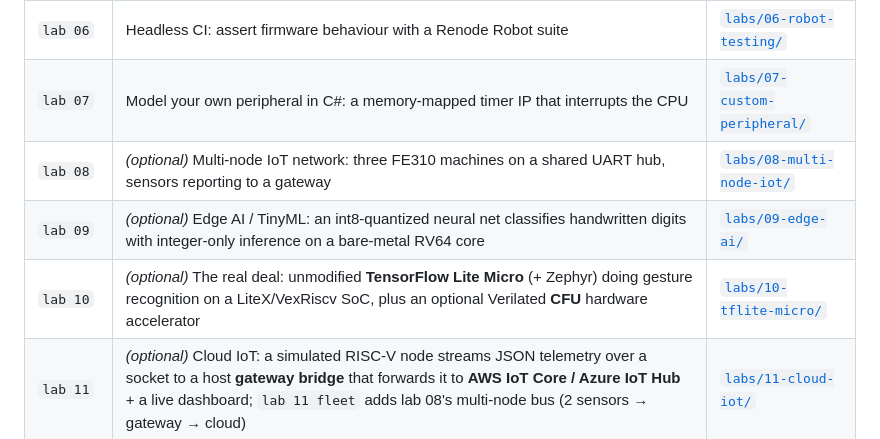
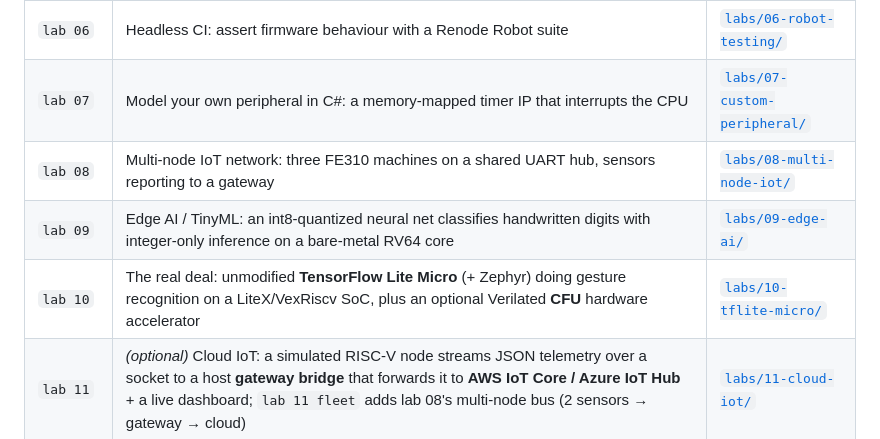
Before and after one commit to prag79/renode-lab, a Markdown page: README.md, the part around the change. Rendered like a GitHub page.

```diff
--- a/README.md
+++ b/README.md
@@ -120,9 +120,9 @@ gh pr create --repo prag79/renode-lab \
 | `lab 05` | RISC-V interrupts: drive the LED from a CLINT machine-timer ISR | [`labs/05-fe310-interrupts/`](labs/05-fe310-interrupts/) |
 | `lab 06` | Headless CI: assert firmware behaviour with a Renode Robot suite | [`labs/06-robot-testing/`](labs/06-robot-testing/) |
 | `lab 07` | Model your own peripheral in C#: a memory-mapped timer IP that interrupts the CPU | [`labs/07-custom-peripheral/`](labs/07-custom-peripheral/) |
-| `lab 08` | *(optional)* Multi-node IoT network: three FE310 machines on a shared UART hub, sensors reporting to a gateway | [`labs/08-multi-node-iot/`](labs/08-multi-node-iot/) |
-| `lab 09` | *(optional)* Edge AI / TinyML: an int8-quantized neural net classifies handwritten digits with integer-only inference on a bare-metal RV64 core | [`labs/09-edge-ai/`](labs/09-edge-ai/) |
-| `lab 10` | *(optional)* The real deal: unmodified **TensorFlow Lite Micro** (+ Zephyr) doing gesture recognition on a LiteX/VexRiscv SoC, plus an optional Verilated **CFU** hardware accelerator | [`labs/10-tflite-micro/`](labs/10-tflite-micro/) |
+| `lab 08` | Multi-node IoT network: three FE310 machines on a shared UART hub, sensors reporting to a gateway | [`labs/08-multi-node-iot/`](labs/08-multi-node-iot/) |
+| `lab 09` | Edge AI / TinyML: an int8-quantized neural net classifies handwritten digits with integer-only inference on a bare-metal RV64 core | [`labs/09-edge-ai/`](labs/09-edge-ai/) |
+| `lab 10` | The real deal: unmodified **TensorFlow Lite Micro** (+ Zephyr) doing gesture recognition on a LiteX/VexRiscv SoC, plus an optional Verilated **CFU** hardware accelerator | [`labs/10-tflite-micro/`](labs/10-tflite-micro/) |
 | `lab 11` | *(optional)* Cloud IoT: a simulated RISC-V node streams JSON telemetry over a socket to a host **gateway bridge** that forwards it to **AWS IoT Core / Azure IoT Hub** + a live dashboard; `lab 11 fleet` adds lab 08's multi-node bus (2 sensors → gateway → cloud) | [`labs/11-cloud-iot/`](labs/11-cloud-iot/) |
 | `lab 12` | *(optional)* Edge-AI robot: a bare-metal RV64 controller runs an **on-device int8 intent model** that turns a natural-language command into a plan of low-level **robot skills** and drives a memory-mapped actuator — the LFM2.5/Jetson robotics architecture at TinyML scale, fully offline | [`labs/12-edge-ai-robot/`](labs/12-edge-ai-robot/) |
 | `lab 13` | *(optional)* Transformer robot on a **Google Coral NPU**: a bare-metal RV64 controller tokenizes a command, runs a real **int8 transformer policy** to pick a robot intent, expands it into low-level skills, and drives a memory-mapped actuator — offloading the policy's matmuls to Renode's `CPU.CoralNPU` over its CSR/TCM interface and comparing per-core instruction counts — **needs Renode nightly** (installed side-by-side with stable) | [`labs/13-coralnpu-transformer/`](labs/13-coralnpu-transformer/) |
```
